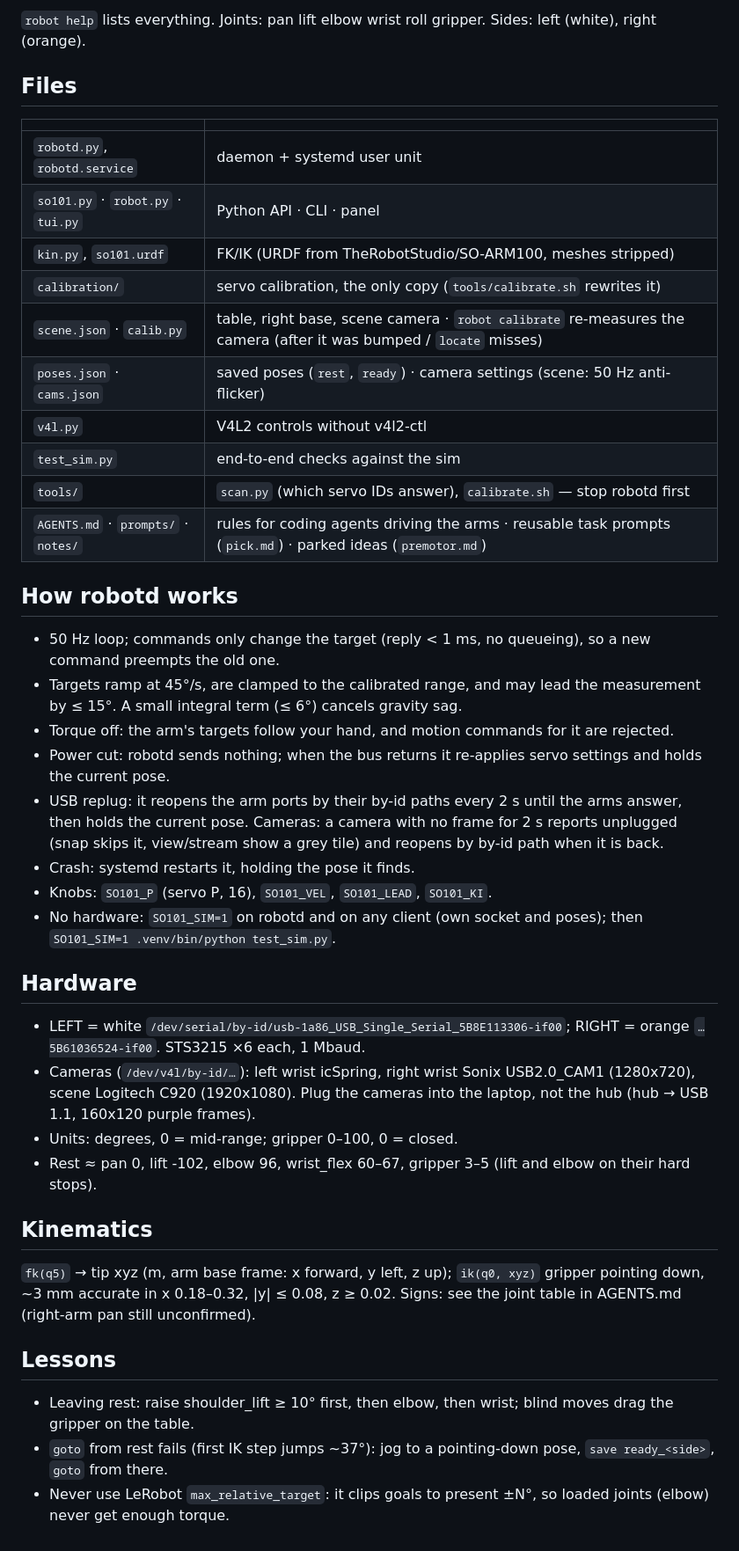
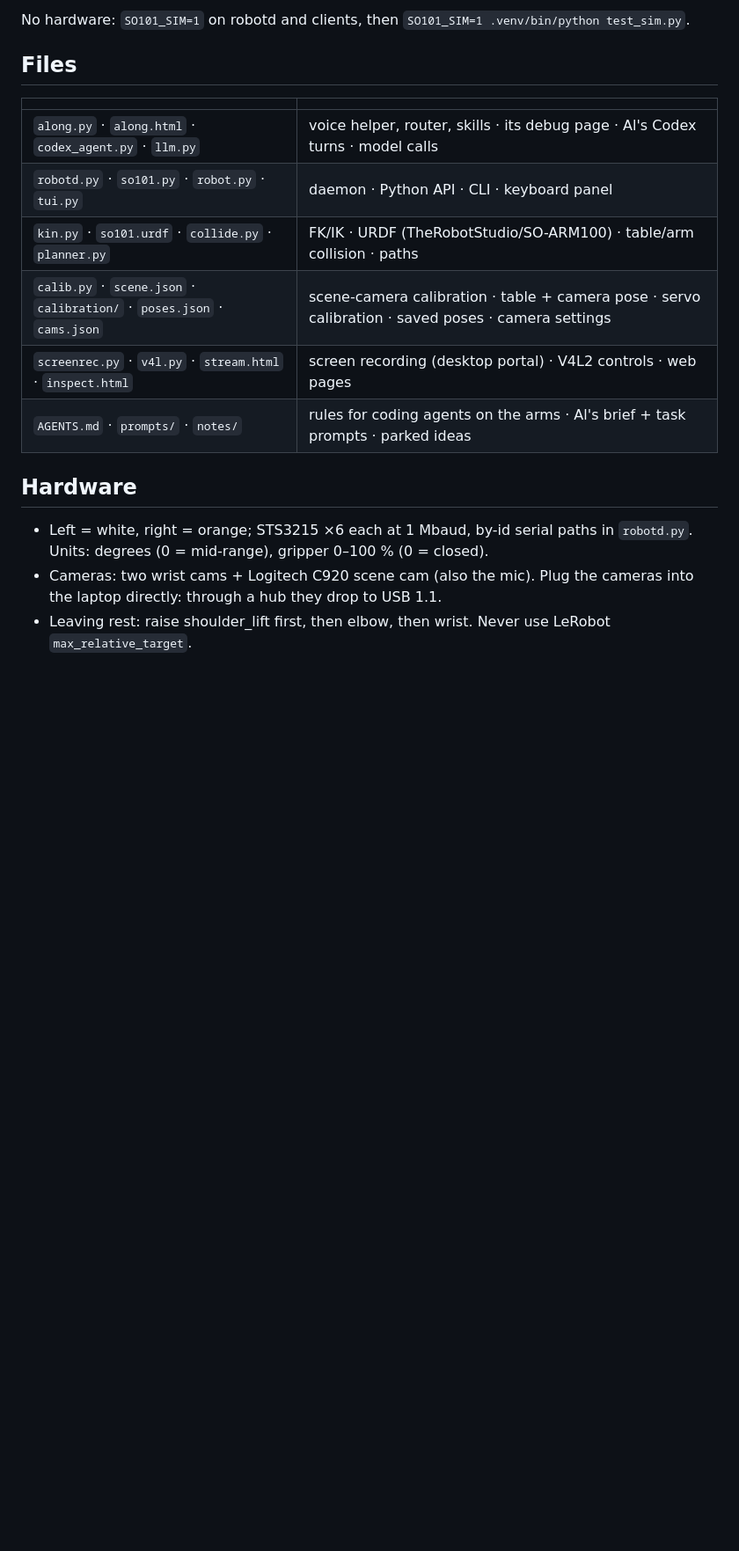
Before and after one commit to ErroujiOussama/along, a Markdown page: README.md, the part around one of its changes. Shown at 88% size. Rendered like a GitHub page; blank space fills up the shorter version.

````diff
--- a/README.md
+++ b/README.md
@@ -67,50 +48,20 @@ bot.locate(400, 300); bot.right.ik(0.3, 0.05, 0.06)
 ```
 
-`robot help` lists everything. Joints: pan lift elbow wrist roll gripper. Sides: left (white), right (orange).
+No hardware: `SO101_SIM=1` on robotd and clients, then `SO101_SIM=1 .venv/bin/python test_sim.py`.
 
 ## Files
 
 | | |
 |---|---|
-| `robotd.py`, `robotd.service` | daemon + systemd user unit |
-| `so101.py` · `robot.py` · `tui.py` | Python API · CLI · panel |
-| `kin.py`, `so101.urdf` | FK/IK (URDF from TheRobotStudio/SO-ARM100, meshes stripped) |
-| `calibration/` | servo calibration, the only copy (`tools/calibrate.sh` rewrites it) |
-| `scene.json` · `calib.py` | table, right base, scene camera · `robot calibrate` re-measures the camera (after it was bumped / `locate` misses) |
-| `poses.json` · `cams.json` | saved poses (`rest`, `ready`) · camera settings (scene: 50 Hz anti-flicker) |
-| `v4l.py` | V4L2 controls without v4l2-ctl |
-| `test_sim.py` | end-to-end checks against the sim |
-| `tools/` | `scan.py` (which servo IDs answer), `calibrate.sh` — stop robotd first |
-| `AGENTS.md` · `prompts/` · `notes/` | rules for coding agents driving the arms · reusable task prompts (`pick.md`) · parked ideas (`premotor.md`) |
-
-## How robotd works
-
-- 50 Hz loop; commands only change the target (reply < 1 ms, no queueing), so a new command preempts the old one.
-- Targets ramp at 45°/s, are clamped to the calibrated range, and may lead the measurement by ≤ 15°.
-  A small integral term (≤ 6°) cancels gravity sag.
-- Torque off: the arm's targets follow your hand, and motion commands for it are rejected.
-- Power cut: robotd sends nothing; when the bus returns it re-applies servo settings and holds the current pose.
-- USB replug: it reopens the arm ports by their by-id paths every 2 s until the arms answer, then holds the current pose.
-  Cameras: a camera with no frame for 2 s reports unplugged (snap skips it, view/stream show a grey tile) and reopens by by-id path when it is back.
-- Crash: systemd restarts it, holding the pose it finds.
-- Knobs: `SO101_P` (servo P, 16), `SO101_VEL`, `SO101_LEAD`, `SO101_KI`.
-- No hardware: `SO101_SIM=1` on robotd and on any client (own socket and poses); then `SO101_SIM=1 .venv/bin/python test_sim.py`.
+| `along.py` · `along.html` · `codex_agent.py` · `llm.py` | voice helper, router, skills · its debug page · Al's Codex turns · model calls |
+| `robotd.py` · `so101.py` · `robot.py` · `tui.py` | daemon · Python API · CLI · keyboard panel |
+| `kin.py` · `so101.urdf` · `collide.py` · `planner.py` | FK/IK · URDF (TheRobotStudio/SO-ARM100) · table/arm collision · paths |
+| `calib.py` · `scene.json` · `calibration/` · `poses.json` · `cams.json` | scene-camera calibration · table + camera pose · servo calibration · saved poses · camera settings |
+| `screenrec.py` · `v4l.py` · `stream.html` · `inspect.html` | screen recording (desktop portal) · V4L2 controls · web pages |
+| `AGENTS.md` · `prompts/` · `notes/` | rules for coding agents on the arms · Al's brief + task prompts · parked ideas |
 
 ## Hardware
 
-- LEFT = white `/dev/serial/by-id/usb-1a86_USB_Single_Serial_5B8E113306-if00`; RIGHT = orange `…5B61036524-if00`. STS3215 ×6 each, 1 Mbaud.
-- Cameras (`/dev/v4l/by-id/…`): left wrist icSpring, right wrist Sonix USB2.0_CAM1 (1280x720), scene Logitech C920 (1920x1080).
-  Plug the cameras into the laptop, not the hub (hub → USB 1.1, 160x120 purple frames).
-- Units: degrees, 0 = mid-range; gripper 0–100, 0 = closed.
-- Rest ≈ pan 0, lift -102, elbow 96, wrist_flex 60–67, gripper 3–5 (lift and elbow on their hard stops).
-
-## Kinematics
-
-`fk(q5)` → tip xyz (m, arm base frame: x forward, y left, z up); `ik(q0, xyz)` gripper pointing down, ~3 mm accurate in x 0.18–0.32, |y| ≤ 0.08, z ≥ 0.02.
-Signs: see the joint table in AGENTS.md (right-arm pan still unconfirmed).
-
-## Lessons
-
-- Leaving rest: raise shoulder_lift ≥ 10° first, then elbow, then wrist; blind moves drag the gripper on the table.
-- `goto` from rest fails (first IK step jumps ~37°): jog to a pointing-down pose, `save ready_<side>`, `goto` from there.
-- Never use LeRobot `max_relative_target`: it clips goals to present ±N°, so loaded joints (elbow) never get enough torque.
+- Left = white, right = orange; STS3215 ×6 each at 1 Mbaud, by-id serial paths in `robotd.py`. Units: degrees (0 = mid-range), gripper 0–100 % (0 = closed).
+- Cameras: two wrist cams + Logitech C920 scene cam (also the mic). Plug the cameras into the laptop directly: through a hub they drop to USB 1.1.
+- Leaving rest: raise shoulder_lift first, then elbow, then wrist. Never use LeRobot `max_relative_target`.
````
Also changed, not shown: other parts of README.md (+30 -49 lines), docs/along-demo.jpg (added), 2 other files.
